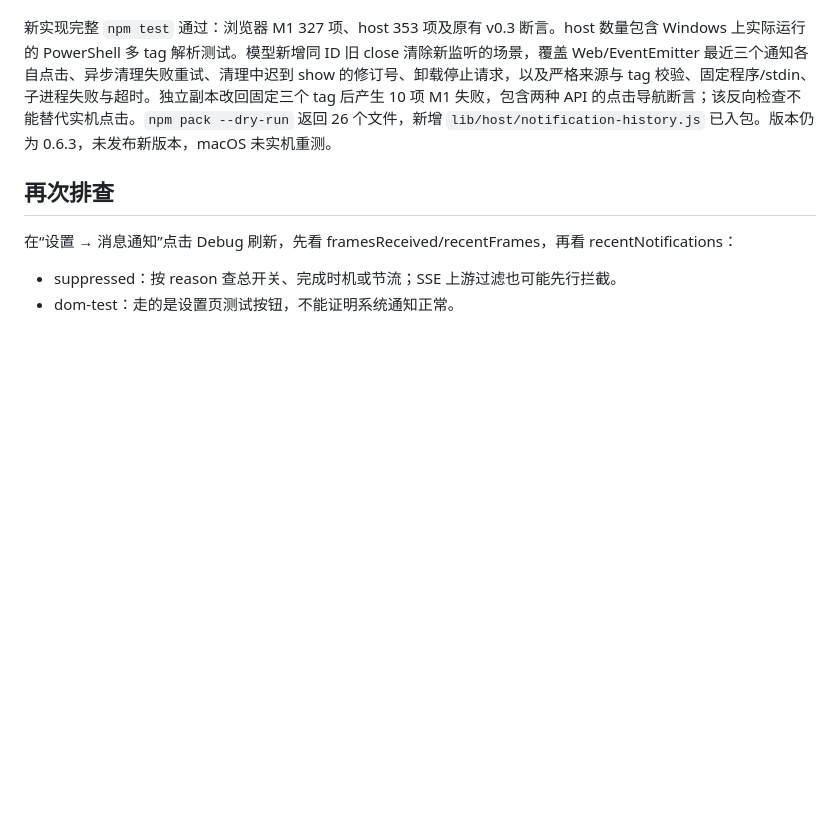
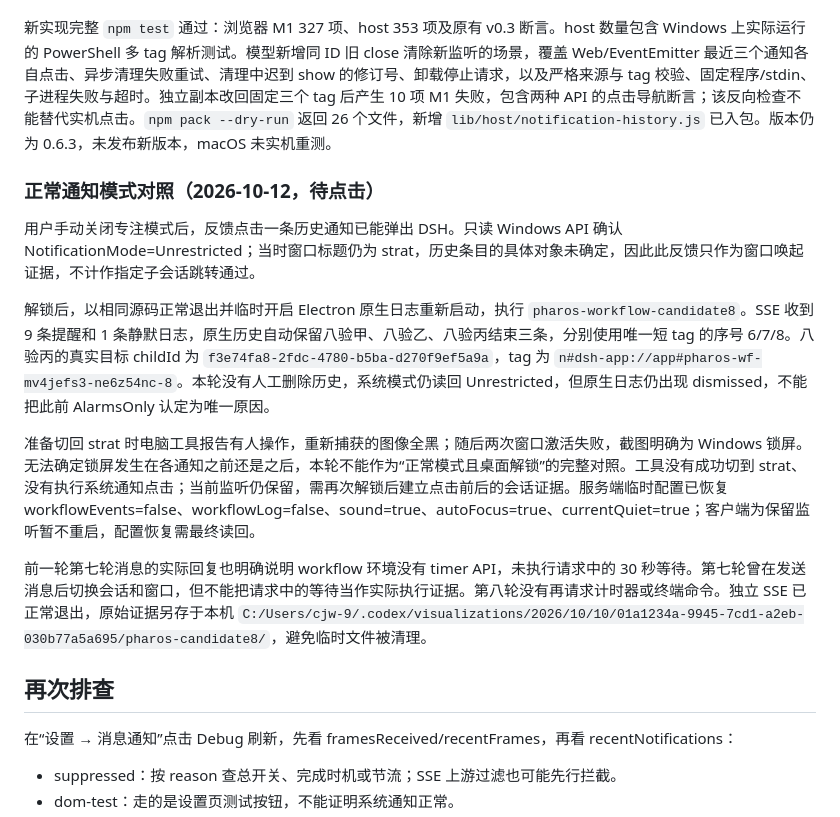
Before and after one commit to Leo-Cjw/dsh-pharos, a Markdown page: docs/issue-1-windows-notifications.md, the part around the change. Rendered like a GitHub page; blank space fills up the shorter version.

Commit message:
docs: record unrestricted notification comparison and lock boundary

```diff
--- a/docs/issue-1-windows-notifications.md
+++ b/docs/issue-1-windows-notifications.md
@@ -190,6 +190,16 @@ B 点击后诊断中也有 `focus-requested, status=200`；该字段只记录 HT
 
 新实现完整 `npm test` 通过：浏览器 M1 327 项、host 353 项及原有 v0.3 断言。host 数量包含 Windows 上实际运行的 PowerShell 多 tag 解析测试。模型新增同 ID 旧 close 清除新监听的场景，覆盖 Web/EventEmitter 最近三个通知各自点击、异步清理失败重试、清理中迟到 show 的修订号、卸载停止请求，以及严格来源与 tag 校验、固定程序/stdin、子进程失败与超时。独立副本改回固定三个 tag 后产生 10 项 M1 失败，包含两种 API 的点击导航断言；该反向检查不能替代实机点击。`npm pack --dry-run` 返回 26 个文件，新增 `lib/host/notification-history.js` 已入包。版本仍为 0.6.3，未发布新版本，macOS 未实机重测。
 
+### 正常通知模式对照（2026-10-12，待点击）
+
+用户手动关闭专注模式后，反馈点击一条历史通知已能弹出 DSH。只读 Windows API 确认 NotificationMode=Unrestricted；当时窗口标题仍为 strat，历史条目的具体对象未确定，因此此反馈只作为窗口唤起证据，不计作指定子会话跳转通过。
+
+解锁后，以相同源码正常退出并临时开启 Electron 原生日志重新启动，执行 `pharos-workflow-candidate8`。SSE 收到 9 条提醒和 1 条静默日志，原生历史自动保留八验甲、八验乙、八验丙结束三条，分别使用唯一短 tag 的序号 6/7/8。八验丙的真实目标 childId 为 `f3e74fa8-2fdc-4780-b5ba-d270f9ef5a9a`，tag 为 `n#dsh-app://app#pharos-wf-mv4jefs3-ne6z54nc-8`。本轮没有人工删除历史，系统模式仍读回 Unrestricted，但原生日志仍出现 dismissed，不能把此前 AlarmsOnly 认定为唯一原因。
+
+准备切回 strat 时电脑工具报告有人操作，重新捕获的图像全黑；随后两次窗口激活失败，截图明确为 Windows 锁屏。无法确定锁屏发生在各通知之前还是之后，本轮不能作为“正常模式且桌面解锁”的完整对照。工具没有成功切到 strat、没有执行系统通知点击；当前监听仍保留，需再次解锁后建立点击前后的会话证据。服务端临时配置已恢复 workflowEvents=false、workflowLog=false、sound=true、autoFocus=true、currentQuiet=true；客户端为保留监听暂不重启，配置恢复需最终读回。
+
+前一轮第七轮消息的实际回复也明确说明 workflow 环境没有 timer API，未执行请求中的 30 秒等待。第七轮曾在发送消息后切换会话和窗口，但不能把请求中的等待当作实际执行证据。第八轮没有再请求计时器或终端命令。独立 SSE 已正常退出，原始证据另存于本机 `C:/Users/cjw-9/.codex/visualizations/2026/10/10/01a1234a-9945-7cd1-a2eb-030b77a5a695/pharos-candidate8/`，避免临时文件被清理。
+
 ## 再次排查
 
 在“设置 → 消息通知”点击 Debug 刷新，先看 framesReceived/recentFrames，再看 recentNotifications：
```
